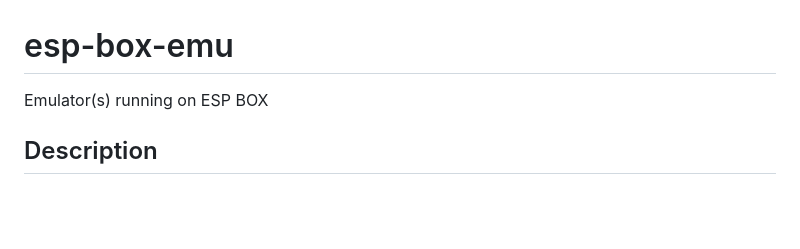
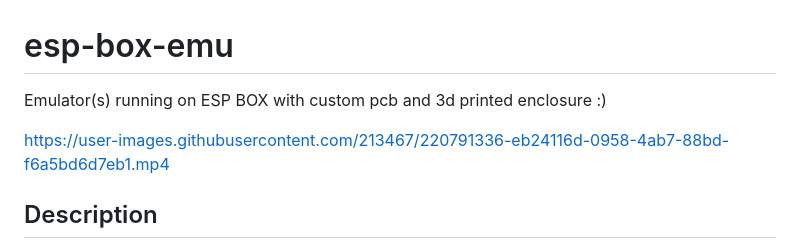
Before and after one commit to esp-cpp/esp-box-emu, a Markdown page: README.md, the part around the change. GitHub-like rendering; blank space fills up the shorter version.

```diff
--- a/README.md
+++ b/README.md
@@ -1,5 +1,7 @@
 # esp-box-emu
-Emulator(s) running on ESP BOX
+Emulator(s) running on ESP BOX with custom pcb and 3d printed enclosure :)
+
+https://user-images.githubusercontent.com/213467/220791336-eb24116d-0958-4ab7-88bd-f6a5bd6d7eb1.mp4
 
 ## Description
 
```
